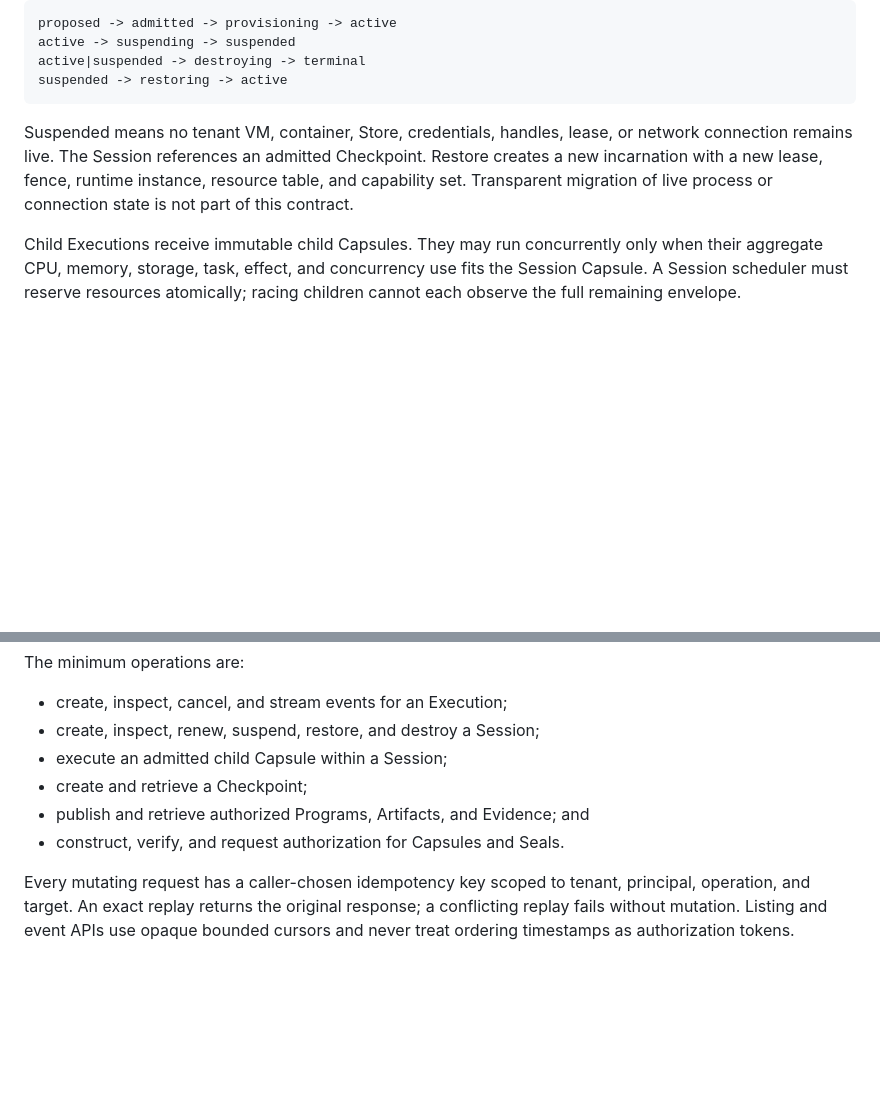
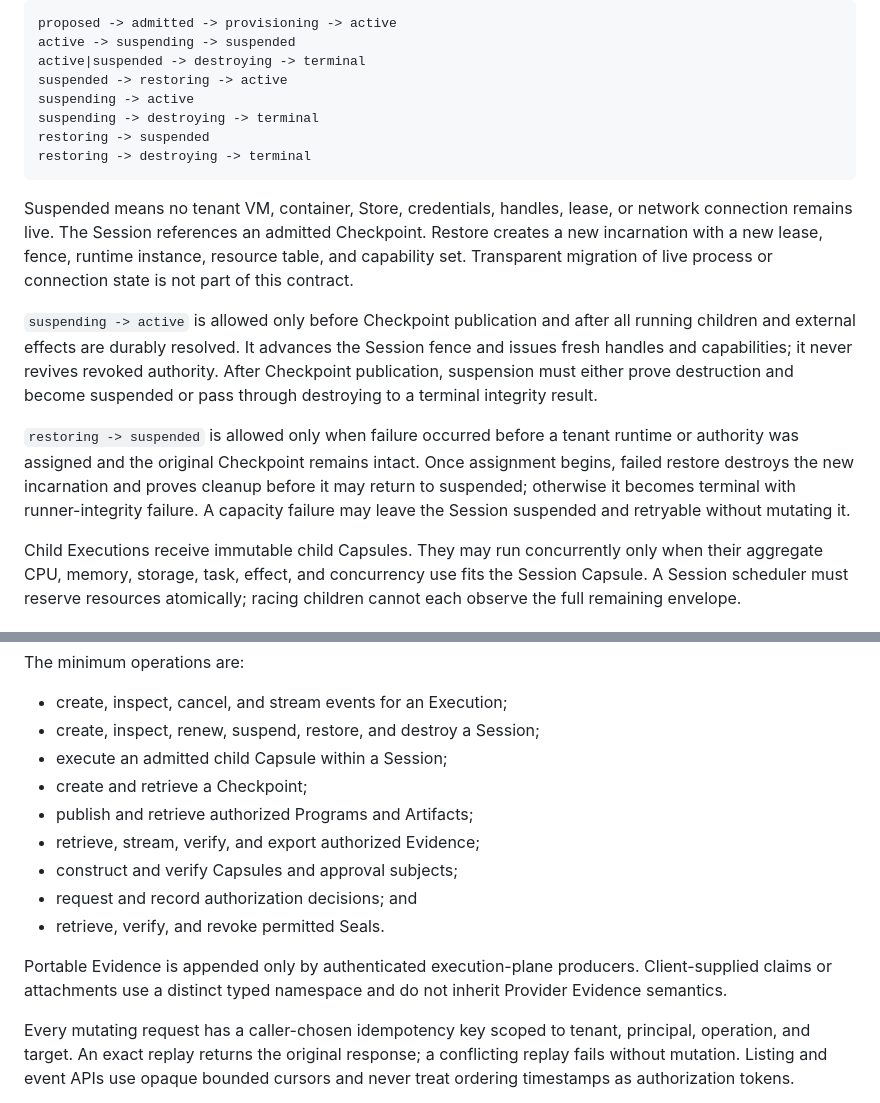
Before and after one commit to runtrue/runtrue, a Markdown page: docs/adr/0008-programs-executions-sessions-and-public-operations.md, 2 parts joined by grey strips. Rendered like a GitHub page; blank space fills up the shorter version.

Commit message:
Define Session recovery transitions

````diff
--- a/docs/adr/0008-programs-executions-sessions-and-public-operations.md
+++ b/docs/adr/0008-programs-executions-sessions-and-public-operations.md
@@ -80,6 +80,10 @@ proposed -> admitted -> provisioning -> active
 active -> suspending -> suspended
 active|suspended -> destroying -> terminal
 suspended -> restoring -> active
+suspending -> active
+suspending -> destroying -> terminal
+restoring -> suspended
+restoring -> destroying -> terminal
 ```
 
 Suspended means no tenant VM, container, Store, credentials, handles, lease, or
@@ -87,6 +91,20 @@ network connection remains live. The Session references an admitted Checkpoint.
 Restore creates a new incarnation with a new lease, fence, runtime instance,
 resource table, and capability set. Transparent migration of live process or
 connection state is not part of this contract.
+
+`suspending -> active` is allowed only before Checkpoint publication and after
+all running children and external effects are durably resolved. It advances the
+Session fence and issues fresh handles and capabilities; it never revives
+revoked authority. After Checkpoint publication, suspension must either prove
+destruction and become suspended or pass through destroying to a terminal
+integrity result.
+
+`restoring -> suspended` is allowed only when failure occurred before a tenant
+runtime or authority was assigned and the original Checkpoint remains intact.
+Once assignment begins, failed restore destroys the new incarnation and proves
+cleanup before it may return to suspended; otherwise it becomes terminal with
+runner-integrity failure. A capacity failure may leave the Session suspended
+and retryable without mutating it.
 
 Child Executions receive immutable child Capsules. They may run concurrently
 only when their aggregate CPU, memory, storage, task, effect, and concurrency
@@ -118,8 +136,15 @@ The minimum operations are:
 - create, inspect, renew, suspend, restore, and destroy a Session;
 - execute an admitted child Capsule within a Session;
 - create and retrieve a Checkpoint;
-- publish and retrieve authorized Programs, Artifacts, and Evidence; and
-- construct, verify, and request authorization for Capsules and Seals.
+- publish and retrieve authorized Programs and Artifacts;
+- retrieve, stream, verify, and export authorized Evidence;
+- construct and verify Capsules and approval subjects;
+- request and record authorization decisions; and
+- retrieve, verify, and revoke permitted Seals.
+
+Portable Evidence is appended only by authenticated execution-plane producers.
+Client-supplied claims or attachments use a distinct typed namespace and do not
+inherit Provider Evidence semantics.
 
 Every mutating request has a caller-chosen idempotency key scoped to tenant,
 principal, operation, and target. An exact replay returns the original response;
````
